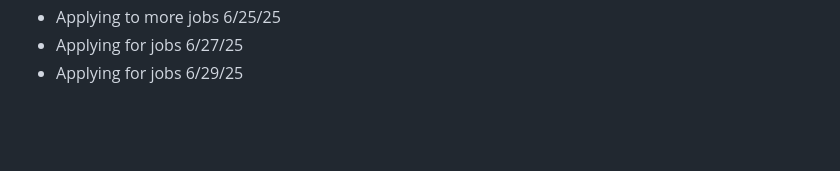
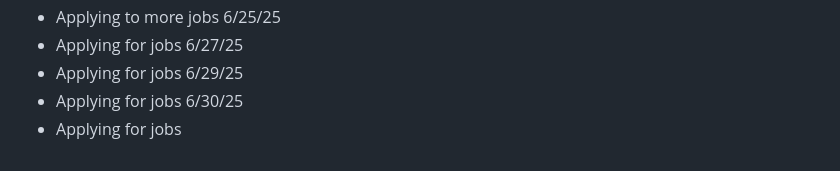
Before and after one commit to AbeDaDev/Journal-Notes, a Markdown page: notes.md, the part around the change. Drawn GitHub-style; blank space fills up the shorter version.

```diff
--- a/notes.md
+++ b/notes.md
@@ -98,3 +98,5 @@ Studying JavaScript on Scrimba today - 2/10/25
 - Applying to more jobs 6/25/25
 - Applying for jobs 6/27/25
 - Applying for jobs 6/29/25
+- Applying for jobs 6/30/25
+- Applying for jobs
```
